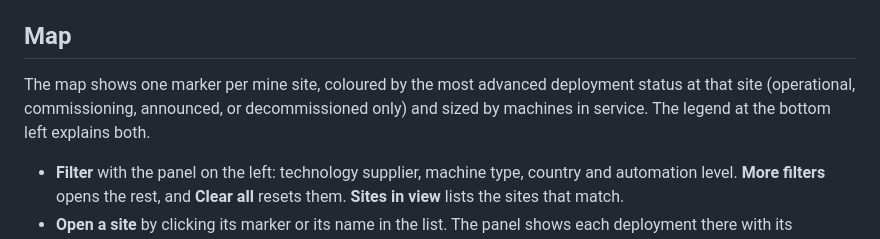
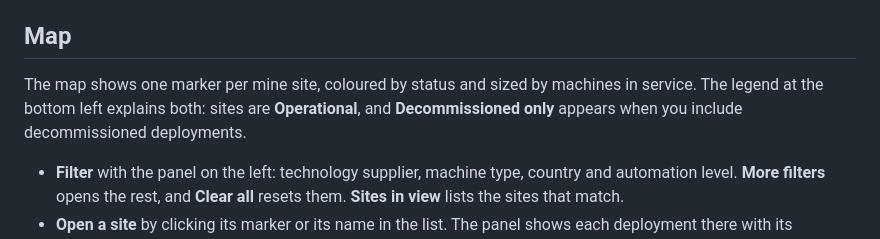
Before and after one commit to zinken7/capstone-group-5, a Markdown page: docs/user-guide.md, the part around the change. Rendered like a GitHub page.

Commit message:
Update docs/user-guide.md
Co-authored-by: Tyrone <56407861+zinken7@users.noreply.github.com>

```diff
--- a/docs/user-guide.md
+++ b/docs/user-guide.md
@@ -13,10 +13,10 @@ as the footer says. Reviewers have their own guide: [`admin-guide.md`](admin-gui
 
 ## Map
 
-The map shows one marker per mine site, coloured by the most advanced
-deployment status at that site (operational, commissioning, announced, or
-decommissioned only) and sized by machines in service. The legend at the
-bottom left explains both.
+The map shows one marker per mine site, coloured by status and sized by
+machines in service. The legend at the bottom left explains both: sites are
+**Operational**, and **Decommissioned only** appears when you include
+decommissioned deployments.
 
 - **Filter** with the panel on the left: technology supplier, machine type,
   country and automation level. **More filters** opens the rest, and
```
